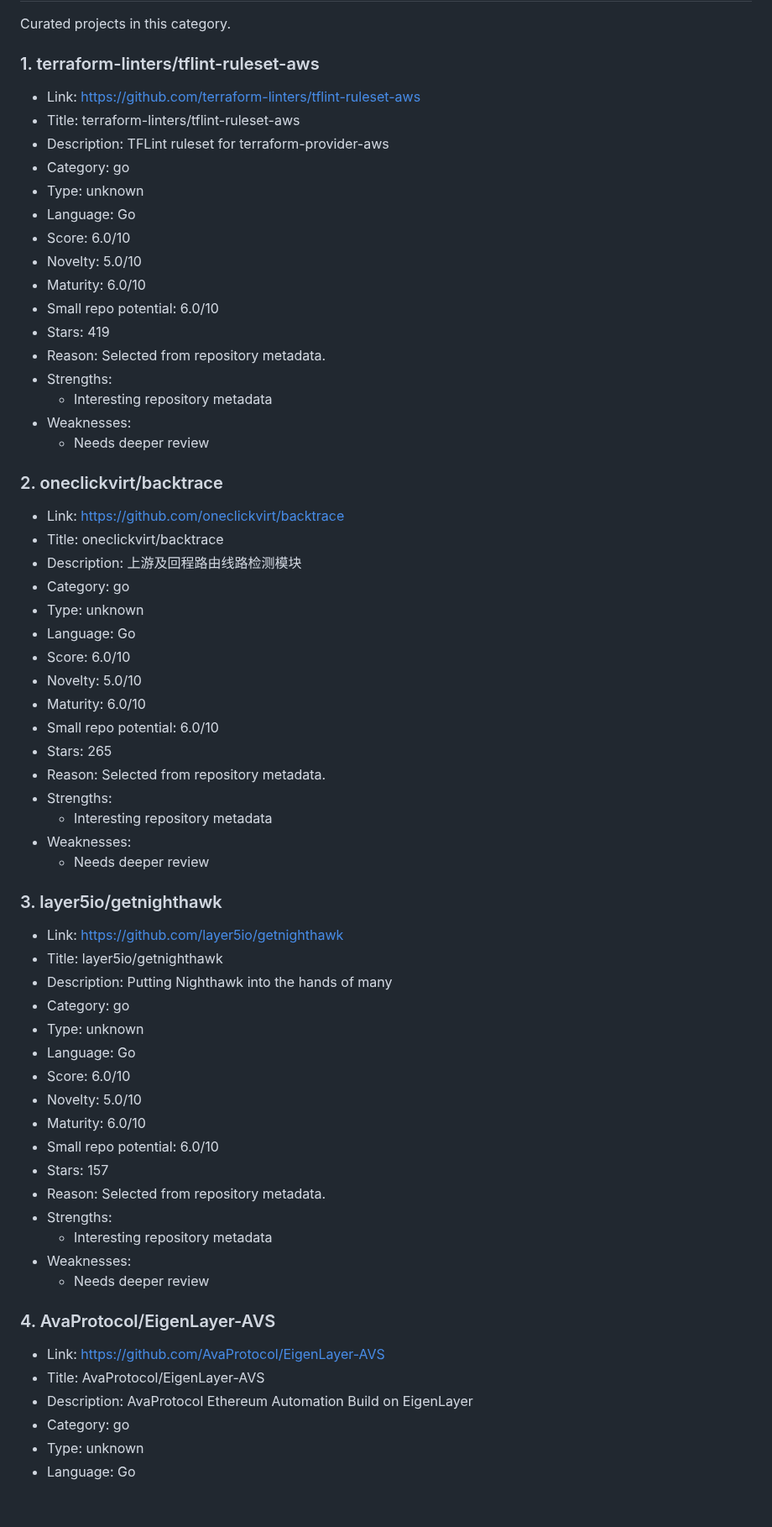
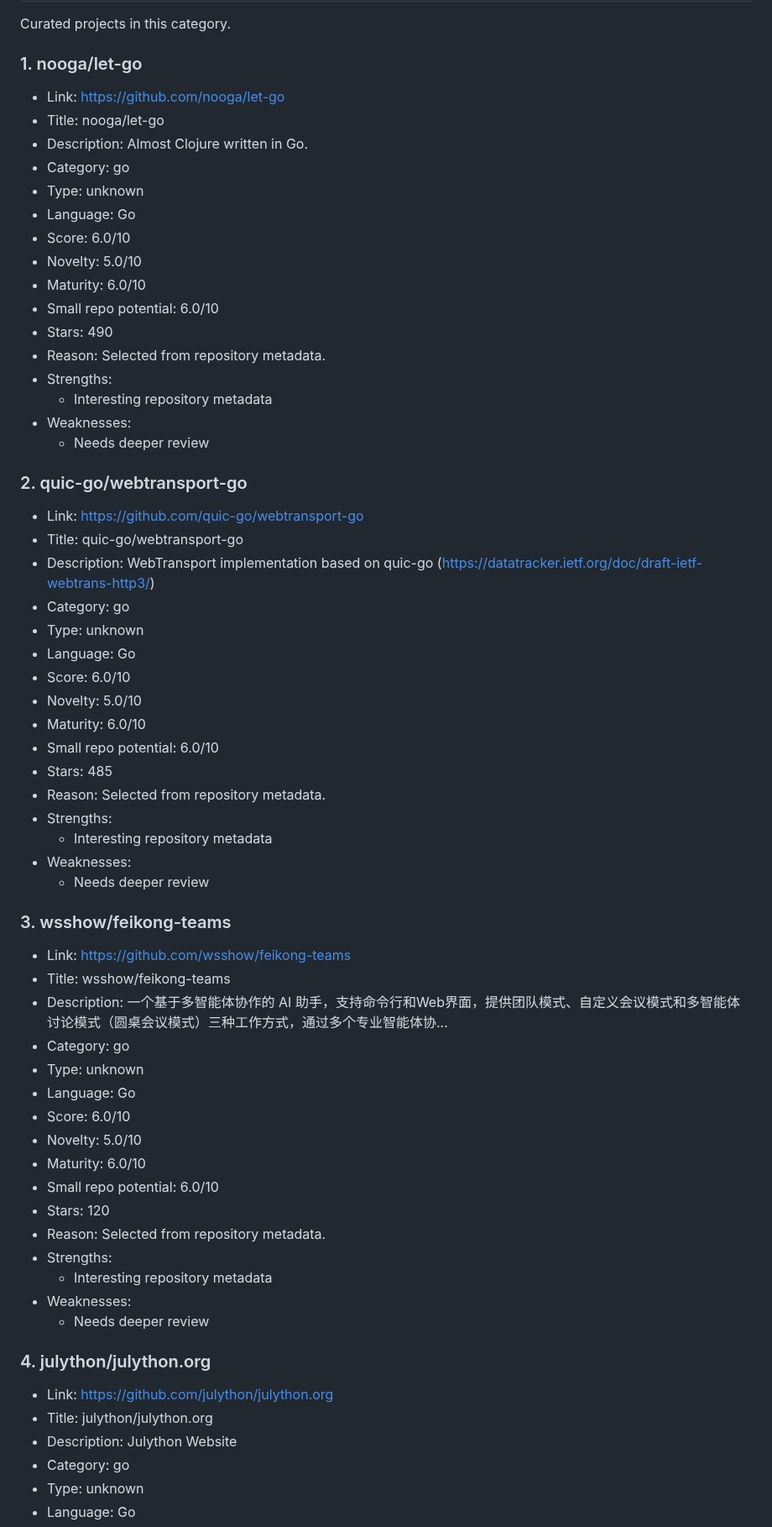
Before and after one commit to ohmanexplorer-del/ohman-explorer, a Markdown page: categories/go.md, the part around one of its changes. Shown at 84% size. Drawn GitHub-style; blank space fills up the shorter version.

```diff
--- a/categories/go.md
+++ b/categories/go.md
@@ -2,11 +2,11 @@
 
 Curated projects in this category.
 
-### 1. terraform-linters/tflint-ruleset-aws
+### 1. nooga/let-go
 
-- Link: https://github.com/terraform-linters/tflint-ruleset-aws
-- Title: terraform-linters/tflint-ruleset-aws
-- Description: TFLint ruleset for terraform-provider-aws
+- Link: https://github.com/nooga/let-go
+- Title: nooga/let-go
+- Description: Almost Clojure written in Go.
 - Category: go
 - Type: unknown
 - Language: Go
@@ -14,18 +14,18 @@ Curated projects in this category.
 - Novelty: 5.0/10
 - Maturity: 6.0/10
 - Small repo potential: 6.0/10
-- Stars: 419
+- Stars: 490
 - Reason: Selected from repository metadata.
 - Strengths:
   - Interesting repository metadata
 - Weaknesses:
   - Needs deeper review
 
-### 2. oneclickvirt/backtrace
+### 2. quic-go/webtransport-go
 
-- Link: https://github.com/oneclickvirt/backtrace
-- Title: oneclickvirt/backtrace
-- Description: 上游及回程路由线路检测模块
+- Link: https://github.com/quic-go/webtransport-go
+- Title: quic-go/webtransport-go
+- Description: WebTransport implementation based on quic-go (https://datatracker.ietf.org/doc/draft-ietf-webtrans-http3/)
 - Category: go
 - Type: unknown
 - Language: Go
@@ -33,18 +33,18 @@ Curated projects in this category.
 - Novelty: 5.0/10
 - Maturity: 6.0/10
 - Small repo potential: 6.0/10
-- Stars: 265
+- Stars: 485
 - Reason: Selected from repository metadata.
 - Strengths:
   - Interesting repository metadata
 - Weaknesses:
   - Needs deeper review
 
-### 3. layer5io/getnighthawk
+### 3. wsshow/feikong-teams
 
-- Link: https://github.com/layer5io/getnighthawk
-- Title: layer5io/getnighthawk
-- Description: Putting Nighthawk into the hands of many
+- Link: https://github.com/wsshow/feikong-teams
+- Title: wsshow/feikong-teams
+- Description: 一个基于多智能体协作的 AI 助手，支持命令行和Web界面，提供团队模式、自定义会议模式和多智能体讨论模式（圆桌会议模式）三种工作方式，通过多个专业智能体协...
 - Category: go
 - Type: unknown
 - Language: Go
@@ -52,18 +52,18 @@ Curated projects in this category.
 - Novelty: 5.0/10
 - Maturity: 6.0/10
 - Small repo potential: 6.0/10
-- Stars: 157
+- Stars: 120
 - Reason: Selected from repository metadata.
 - Strengths:
   - Interesting repository metadata
 - Weaknesses:
   - Needs deeper review
 
-### 4. AvaProtocol/EigenLayer-AVS
+### 4. julython/julython.org
 
-- Link: https://github.com/AvaProtocol/EigenLayer-AVS
-- Title: AvaProtocol/EigenLayer-AVS
-- Description: AvaProtocol Ethereum Automation Build on EigenLayer
+- Link: https://github.com/julython/julython.org
+- Title: julython/julython.org
+- Description: Julython Website
 - Category: go
 - Type: unknown
 - Language: Go
```
Also changed, not shown: other parts of categories/go.md (+21 -21 lines).
